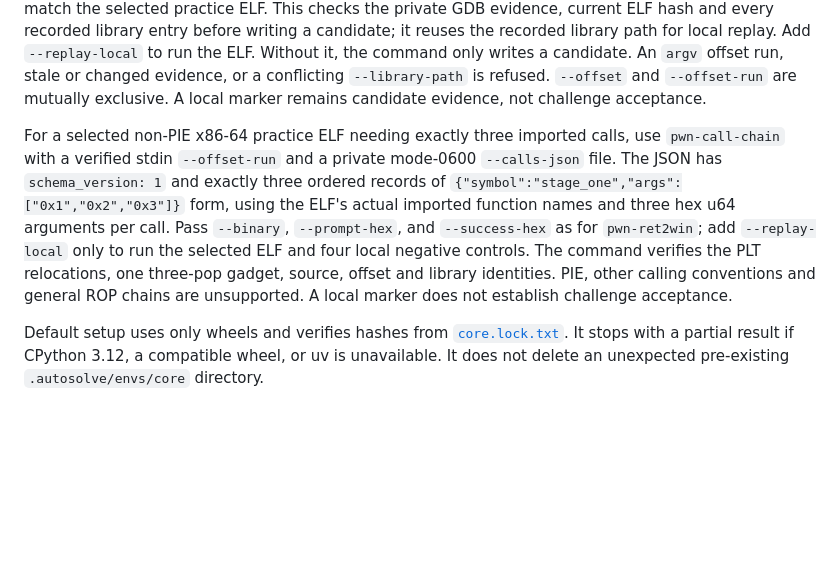
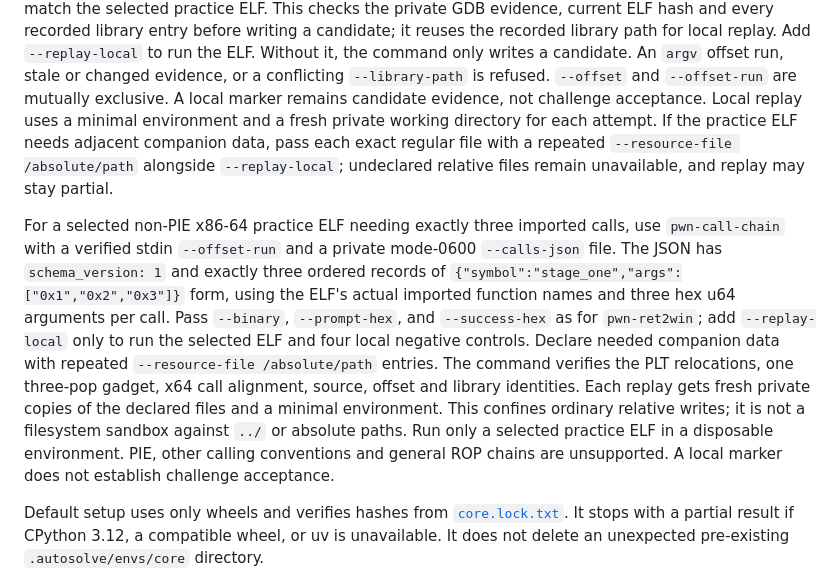
Before and after one commit to Labcoxyzl/manual-ctf-strategies, a Markdown page: scripts/README.md, the part around the change. Rendered like a GitHub page; blank space fills up the shorter version.

Commit message:
Explain private local PWN replay resources

```diff
--- a/scripts/README.md
+++ b/scripts/README.md
@@ -130,7 +130,11 @@ library path for local replay. Add `--replay-local` to run the ELF. Without it,
 the command only writes a candidate. An `argv` offset run, stale or changed
 evidence, or a conflicting `--library-path` is refused. `--offset` and
 `--offset-run` are mutually exclusive. A local marker remains candidate
-evidence, not challenge acceptance.
+evidence, not challenge acceptance. Local replay uses a minimal environment
+and a fresh private working directory for each attempt. If the practice ELF
+needs adjacent companion data, pass each exact regular file with a repeated
+`--resource-file /absolute/path` alongside `--replay-local`; undeclared
+relative files remain unavailable, and replay may stay partial.
 
 For a selected non-PIE x86-64 practice ELF needing exactly three imported
 calls, use `pwn-call-chain` with a verified stdin `--offset-run` and a private
@@ -139,10 +143,15 @@ three ordered records of `{"symbol":"stage_one","args":["0x1","0x2","0x3"]}`
 form, using the ELF's actual imported function names and three hex u64
 arguments per call. Pass `--binary`, `--prompt-hex`, and `--success-hex` as for
 `pwn-ret2win`; add `--replay-local` only to run the selected ELF and four local
-negative controls. The command verifies the PLT relocations, one three-pop
-gadget, source, offset and library identities. PIE, other calling conventions
-and general ROP chains are unsupported. A local marker does not establish
-challenge acceptance.
+negative controls. Declare needed companion data with repeated
+`--resource-file /absolute/path` entries. The command verifies the PLT
+relocations, one three-pop gadget, x64 call alignment, source, offset and
+library identities. Each replay gets fresh private copies of the declared
+files and a minimal environment. This confines ordinary relative writes; it
+is not a filesystem sandbox against `../` or absolute paths. Run only a
+selected practice ELF in a disposable environment. PIE, other calling
+conventions and general ROP chains are unsupported. A local marker does not
+establish challenge acceptance.
 
 Default setup uses only wheels and verifies hashes from
 [`core.lock.txt`](autosolve_requirements/core.lock.txt). It stops with a
```
